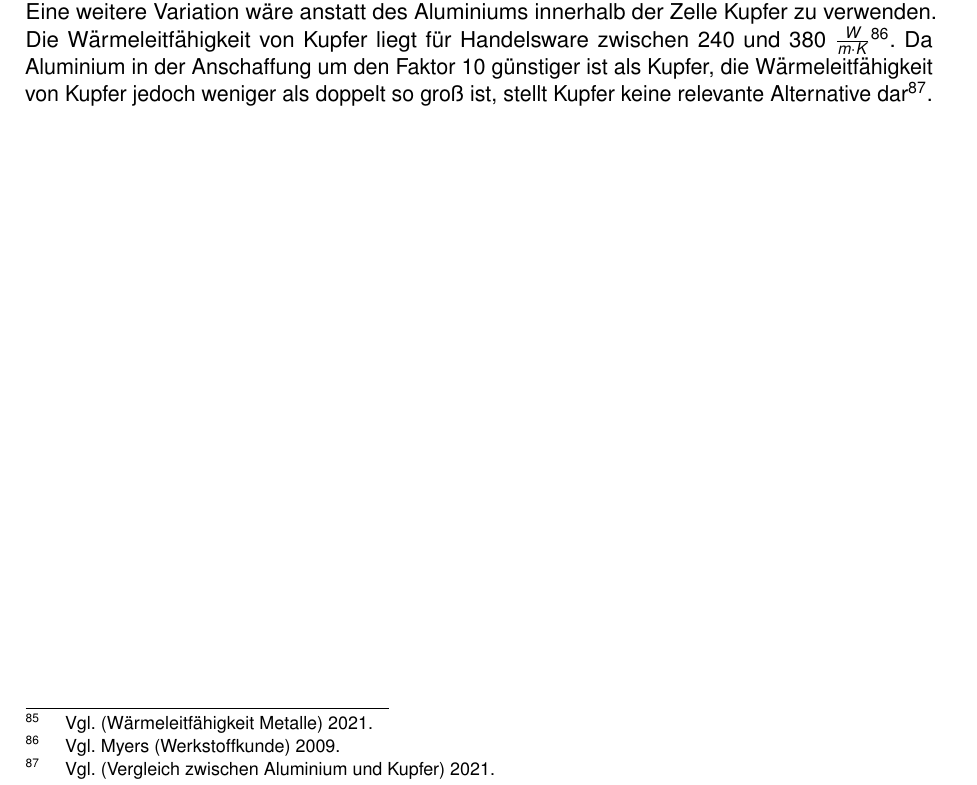
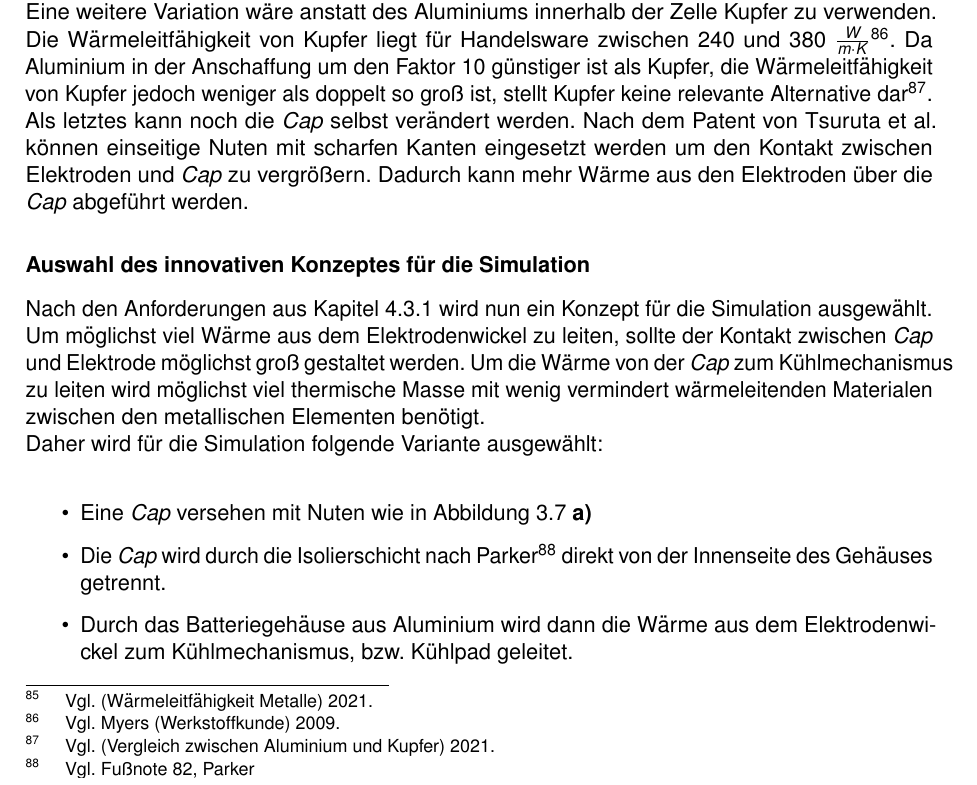
Before and after one commit to Germie/BA, a LaTeX document (Bachelorarbeit/Vorlage.tex, which reads Bachelorarbeit/docs/Methodik.tex): part of page 43 of 52, cut so that both start at the same text. The pictures show the PDF file Bachelorarbeit/Vorlage.pdf that the author committed with the source.

Commit message:
Finished auswahl konzept

```diff
--- a/Bachelorarbeit/docs/Methodik.tex
+++ b/Bachelorarbeit/docs/Methodik.tex
@@ -278,7 +278,19 @@ Der Stromkollektor kann im Prinzip frei dimensioniert werden, allerdings darf er
 Mit gleichbleibender Wirkweise können nur wenige Parameter variiert werden. \\
 Um die Herstellungskomplexität eines massiven Aluminiumkollektors zu senken, kann die $Cap$ separat von der L-Form produziert werden. Dann kommt die isolierende Schicht zwischen Rückseite der $Cap$ und dem Gehäuse. Somit würde das Gehäuse selbst die Wärme aus der Batteriezelle leiten, anstatt eines separaten Bauteils im Inneren der Batterie. Die benötigte Anpresskraft kann durch die Isolierschicht eingebracht werden. Somit wird auch die Komplexität der Bauteile innerhalb des Batteriegehäuses reduziert und der Herstellungsprozess vereinfacht.\\
 Eine weitere Variation wäre anstatt des Aluminiums innerhalb der Zelle Kupfer zu verwenden. Die Wärmeleitfähigkeit von Kupfer liegt für Handelsware zwischen 240 und 380 $\frac{W}{m \cdot K}$\footcite[Vgl.][]{Myers.2009}. Da Aluminium in der Anschaffung um den Faktor 10 günstiger ist als Kupfer, die Wärmeleitfähigkeit von Kupfer jedoch weniger als doppelt so groß ist, stellt Kupfer keine relevante Alternative dar\footcite[Vgl.][]{Doduco.2021}.\\
+Als letztes kann noch die $Cap$ selbst verändert werden. Nach dem Patent von Tsuruta et al. können einseitige Nuten mit scharfen Kanten eingesetzt werden um den Kontakt zwischen Elektroden und $Cap$ zu vergrößern. Dadurch kann mehr Wärme aus den Elektroden über die $Cap$ abgeführt werden.
 
+\subsubsection*{Auswahl des innovativen Konzeptes für die Simulation}
+
+Nach den Anforderungen aus Kapitel \ref{subsub:vorgehennachVDI} wird nun ein Konzept für die Simulation ausgewählt.\\
+Um möglichst viel Wärme aus dem Elektrodenwickel zu leiten, sollte der Kontakt zwischen $Cap$ und Elektrode möglichst groß gestaltet werden. Um die Wärme von der $Cap$ zum Kühlmechanismus zu leiten wird möglichst viel thermische Masse mit wenig vermindert wärmeleitenden Materialen zwischen den metallischen Elementen benötigt.\\
+Daher wird für die Simulation folgende Variante ausgewählt:\\
+
+\begin{itemize}
+	\item Eine $Cap$ versehen mit Nuten wie in Abbildung \ref{fig:BottomConnectorTypes} \textbf{a)}
+	\item Die $Cap$ wird durch die Isolierschicht nach Parker\footnote{Vgl. Fußnote \ref{cite:ParkerPads}, Parker} direkt von der Innenseite des Gehäuses getrennt.
+	\item Durch das Batteriegehäuse aus Aluminium wird dann die Wärme aus dem Elektrodenwickel zum Kühlmechanismus, bzw. Kühlpad geleitet.
+\end{itemize}
 
 
 
```
Also changed, not shown: Bachelorarbeit/Vorlage.pdf, 3 other files.
